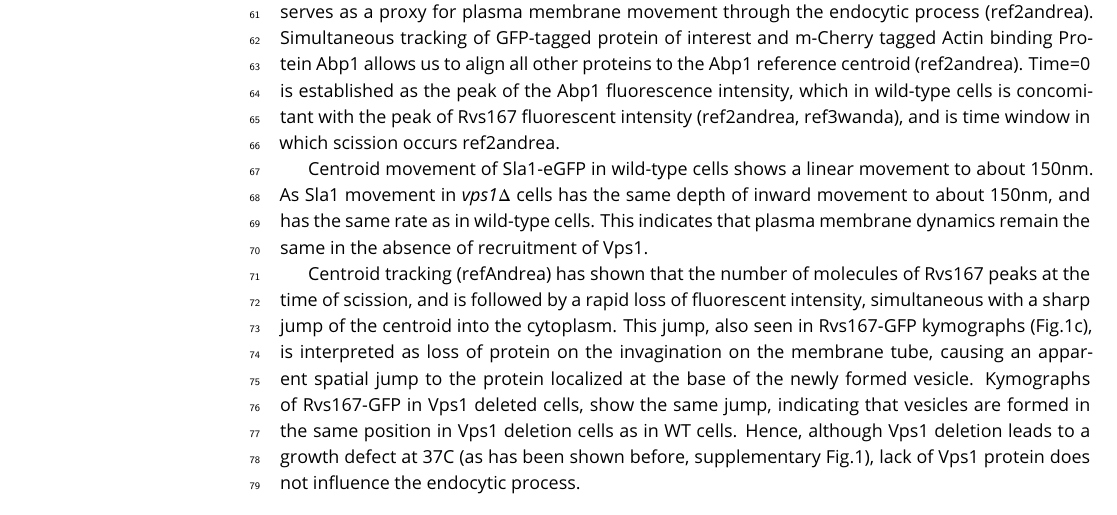
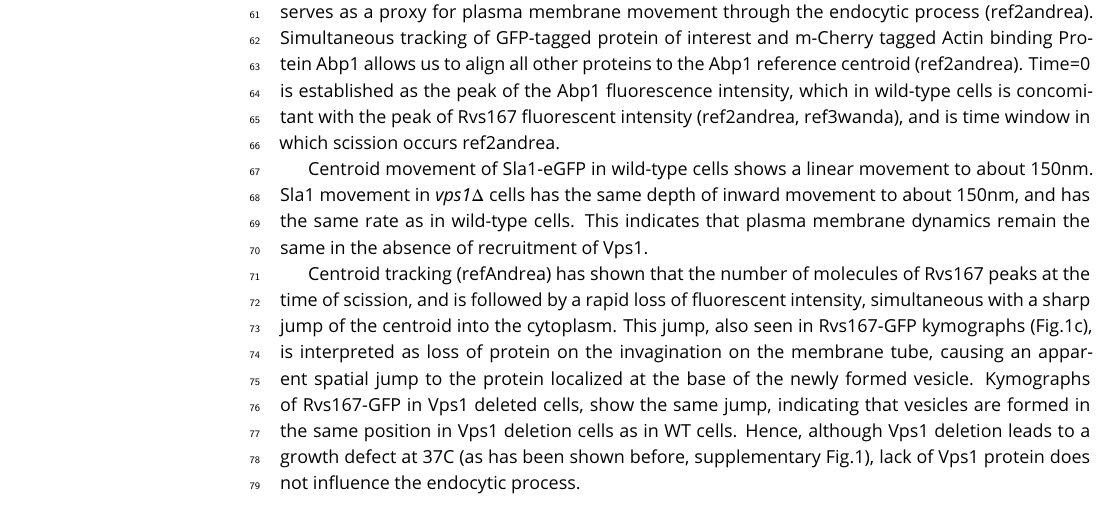
Before and after one commit to deepikaamenon/scission_paper, a LaTeX document (main.tex): part of page 2 of 8, cut so that both start at the same text. Compiled offline with pdfLaTeX.

Commit message:
txs auto checkin

```diff
--- a/main.tex
+++ b/main.tex
@@ -63,7 +63,7 @@ Endocytic membrane scission in mammalian cells is understood to be driven by con
 
 In Fig.e, the averaged centroid trajectory (ref2andrea)- henceforth centroid- of Sla1-eGFP is tracked in ~50 endocytic sites in \textit{vps1$\Delta$} and wild-type cells. Inward movement of Sla1 centroid serves as a proxy for plasma membrane movement through the endocytic process (ref2andrea). Simultaneous tracking of GFP-tagged protein of interest and m-Cherry tagged Actin binding Protein Abp1 allows us to align all other proteins to the Abp1 reference centroid (ref2andrea). Time=0 is established as the peak of the Abp1 fluorescence intensity, which in wild-type cells is concomitant with the peak of Rvs167 fluorescent intensity (ref2andrea, ref3wanda), and is time window in which scission occurs {ref2andrea}.
 
-Centroid movement of Sla1-eGFP in wild-type cells shows a linear movement to about 150nm. As Sla1 movement in \textit{vps1$\Delta$} cells has the same depth of inward movement to about 150nm, and has the same rate as in wild-type cells. This indicates that plasma membrane dynamics remain the same in the absence of recruitment of Vps1.
+Centroid movement of Sla1-eGFP in wild-type cells shows a linear movement to about 150nm. Sla1 movement in \textit{vps1$\Delta$} cells has the same depth of inward movement to about 150nm, and has the same rate as in wild-type cells. This indicates that plasma membrane dynamics remain the same in the absence of recruitment of Vps1.
 
 Centroid tracking (refAndrea) has shown that the number of molecules of Rvs167 peaks at the time of scission, and is followed by a rapid loss of fluorescent intensity, simultaneous with a sharp jump of the centroid into the cytoplasm. This jump, also seen in Rvs167-GFP kymographs (Fig.1c), is interpreted as loss of protein on the invagination on the membrane tube, causing an apparent spatial jump to the protein localized at the base of the newly formed vesicle. Kymographs of Rvs167-GFP in Vps1 deleted cells, show the same jump, indicating that vesicles are formed in the same position in Vps1 deletion cells as in WT cells. Hence, although Vps1 deletion leads to a growth defect at 37C (as has been shown before, supplementary Fig.1), lack of Vps1 protein does not influence the endocytic process.
 
```
